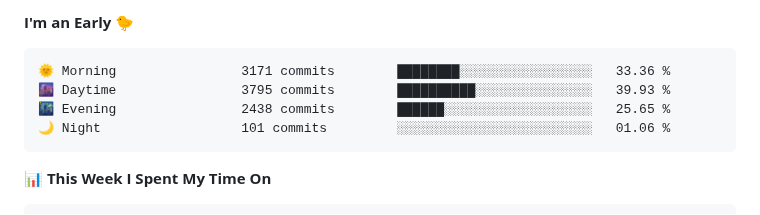
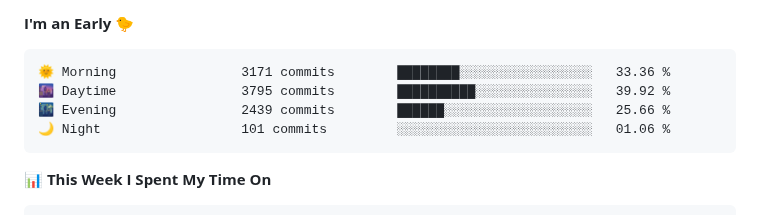
Before and after one commit to Ikram-Maulana/Ikram-Maulana, a Markdown page: README.md, the part around one of its changes. GitHub-like rendering.

Commit message:
Updated with Dev Metrics

````diff
--- a/README.md
+++ b/README.md
@@ -32,8 +32,8 @@ ikram-maulana@github
 
 ```text
 🌞 Morning                3171 commits        ████████░░░░░░░░░░░░░░░░░   33.36 %
-🌆 Daytime                3795 commits        ██████████░░░░░░░░░░░░░░░   39.93 %
-🌃 Evening                2438 commits        ██████░░░░░░░░░░░░░░░░░░░   25.65 %
+🌆 Daytime                3795 commits        ██████████░░░░░░░░░░░░░░░   39.92 %
+🌃 Evening                2439 commits        ██████░░░░░░░░░░░░░░░░░░░   25.66 %
 🌙 Night                  101 commits         ░░░░░░░░░░░░░░░░░░░░░░░░░   01.06 %
 ```
 
````
Also changed, not shown: other parts of README.md (+1 -1 lines).
